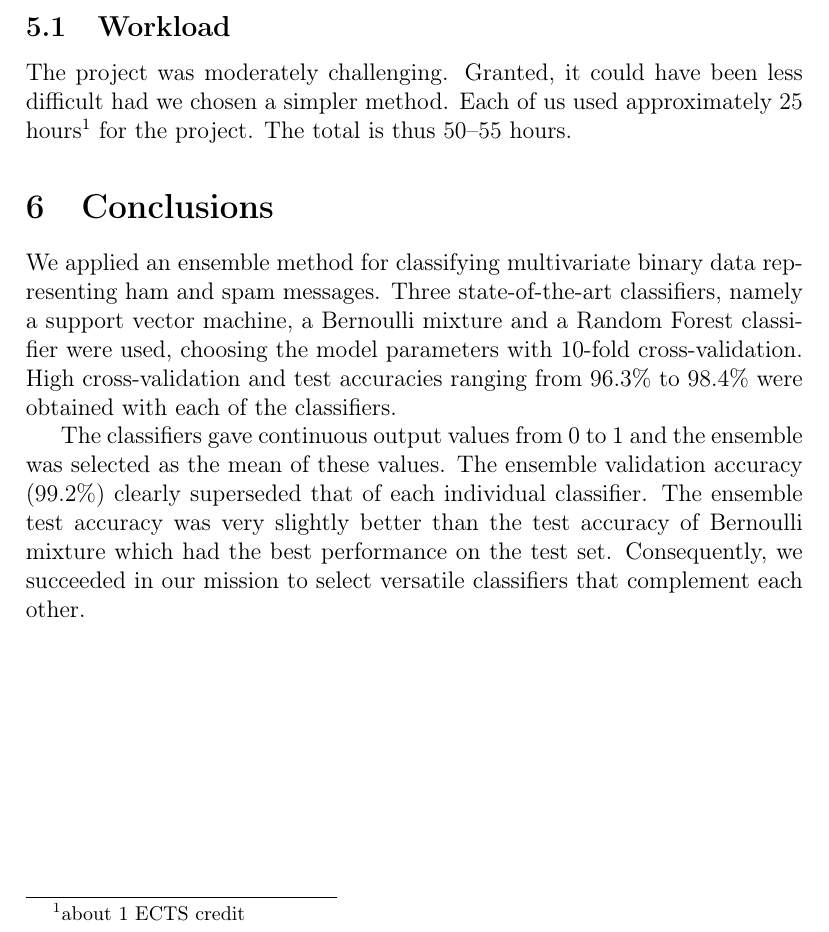
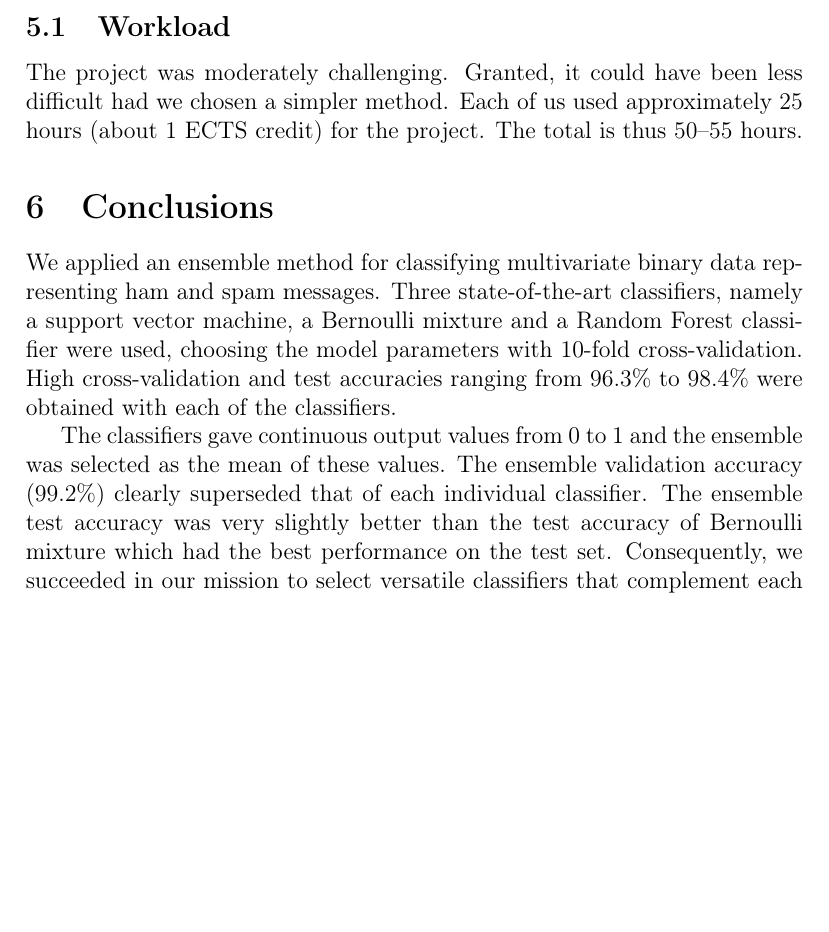
Before and after one commit to dancek/Machine-Learning-project, a LaTeX document (report/main.tex, which reads report/Discussion.tex): part of page 11 of 12, cut so that both start at the same text, the shorter picture padded with empty space. Compiled offline with pdfLaTeX.

Commit message:
parentheses

```diff
--- a/report/Discussion.tex
+++ b/report/Discussion.tex
@@ -31,7 +31,7 @@ For example, boosting or bagging could have been tested.
 
 \subsection{Workload}
 
-The project was moderately challenging. Granted, it could have been less difficult had we chosen a simpler method. Each of us used approximately 25 hours\footnote{about 1 ECTS credit} for the project. The total is thus 50--55 hours.
+The project was moderately challenging. Granted, it could have been less difficult had we chosen a simpler method. Each of us used approximately 25 hours (about 1 ECTS credit) for the project. The total is thus 50--55 hours.
 
 \section{Conclusions}
 
```
